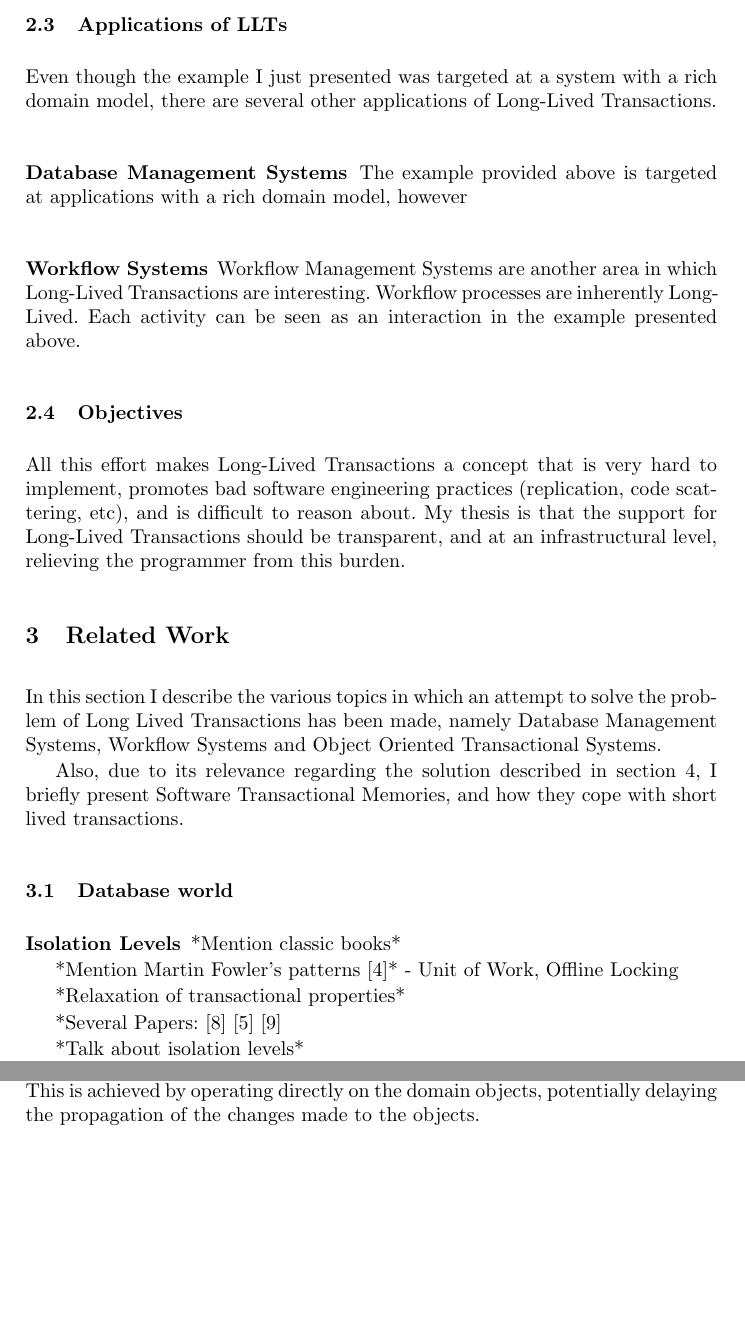
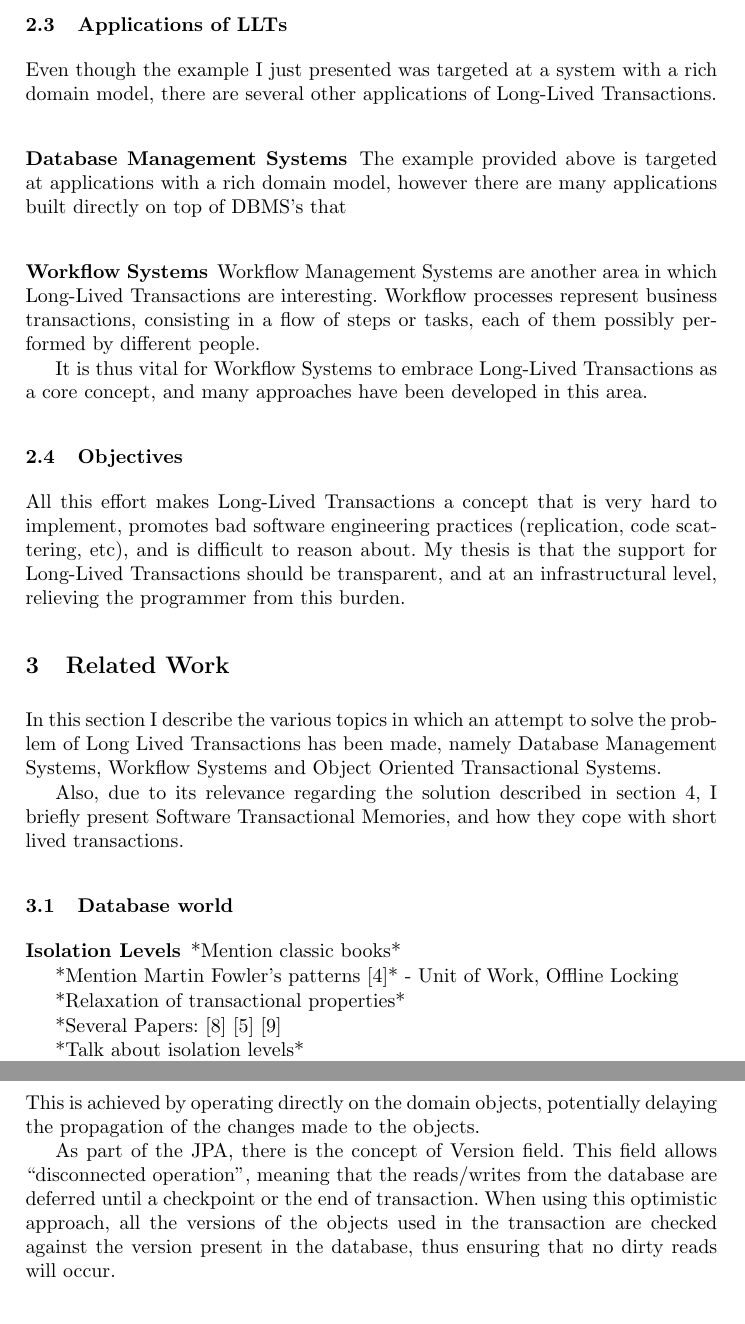
Before and after one commit to jcarvalho/thesis-project, a LaTeX thesis (thesis.tex): two parts of pages 6 and 7 of 13 before the commit and two parts of pages 6 and 8 of 13 after it, joined at a grey line, cut so that both start at the same text, the shorter picture padded with empty space. Compiled offline with pdfLaTeX.

Commit message:
Workflows

```diff
--- a/thesis.tex
+++ b/thesis.tex
@@ -332,14 +332,19 @@ Long-Lived Transactions.
 \subsubsection{Database Management Systems}
 
 The example provided above is targeted at applications with a rich
-domain model, however
+domain model, however there are many applications built directly on
+top of DBMS's that
 
 \subsubsection{Workflow Systems}
 
 Workflow Management Systems are another area in which Long-Lived
-Transactions are interesting. Workflow processes are inherently
-Long-Lived. Each activity can be seen as an interaction in the example
-presented above.
+Transactions are interesting. Workflow processes represent business
+transactions, consisting in a flow of steps or tasks, each of them
+possibly performed by different people.
+
+It is thus vital for Workflow Systems to embrace Long-Lived
+Transactions as a core concept, and many approaches have been
+developed in this area.
 
 \subsection{Objectives}
 
@@ -362,6 +367,7 @@ Also, due to its relevance regarding the solution described in section
 cope with short lived transactions.
 
 \subsection{Database world}
+\label{sec:rdbms}
 
 \subsubsection{Isolation Levels}
 \label{sec:isolation}
@@ -441,6 +450,13 @@ holding on to critical resources, potentially causing high degrees of
 contention.  This is achieved by operating directly on the domain
 objects, potentially delaying the propagation of the changes made to
 the objects.
+
+As part of the JPA, there is the concept of Version field. This field
+allows ``disconnected operation'', meaning that the reads/writes from
+the database are deferred until a checkpoint or the end of
+transaction. When using this optimistic approach, all the versions of
+the objects used in the transaction are checked against the version
+present in the database, thus ensuring that no dirty reads will occur.
 
 \subsubsection{Hibernate Long Conversations}
 
```
Also changed, not shown: thesis.tex (11 more changed lines).
